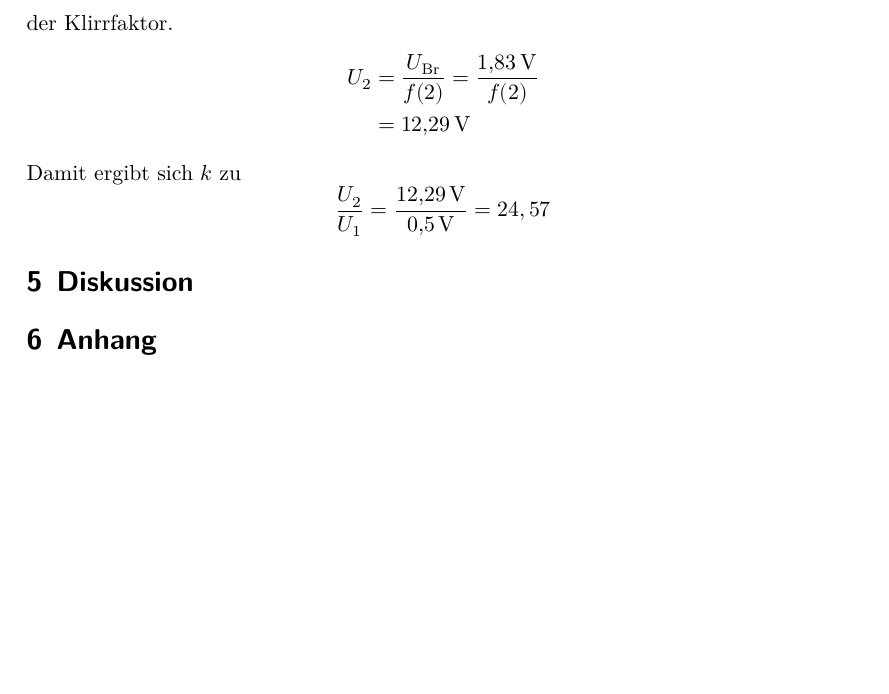
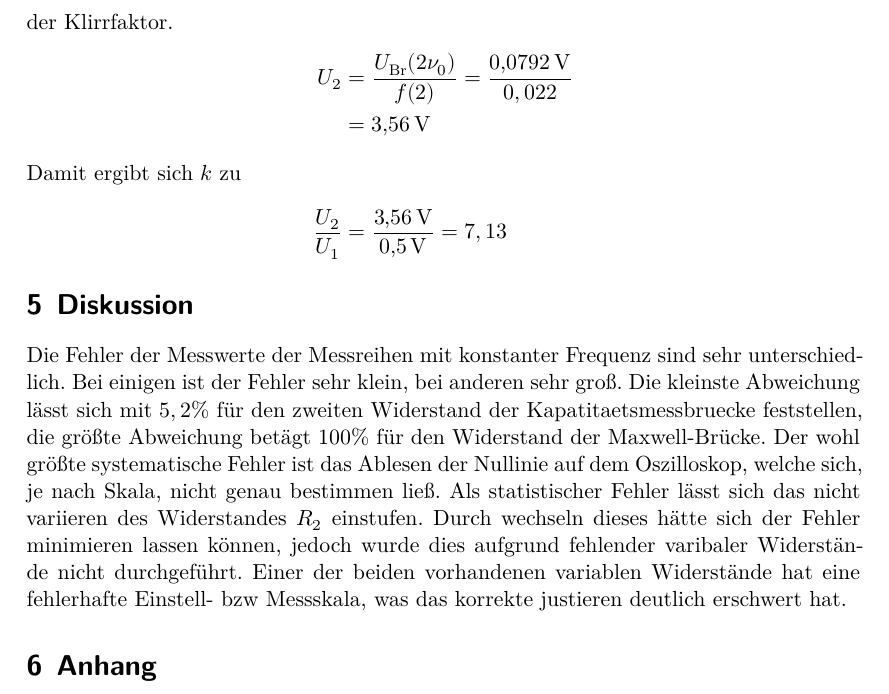
Before and after one commit to Simon-Kugler/Tollbox-template-Simon, a LaTeX document (v302/v302.tex, which reads v302/content/auswertung.tex, v302/content/diskussion.tex): part of page 12 of 14, cut so that both start at the same text, the shorter picture padded with empty space. Compiled offline with XeLaTeX.

Commit message:
Hälfte Diskussion

```diff
--- a/v302/content/auswertung.tex
+++ b/v302/content/auswertung.tex
@@ -173,10 +173,8 @@ beschrieben. Näherungsweise wird angenommen, dass nur die zweite Oberwelle mit
 Spannung $U_2$ Einfluss nimmt. Über \eqref{eq:klirrfaktor} bzw. \eqref{eq:klirrfaktor2}
 und \eqref{eq:U_2} ergibt sich der Klirrfaktor.
 \begin{align*}
-    U_2&=\frac{U_\text{Br}}{f(2)}=\frac{\qty{1,83}{\volt}}{f(2)}\\
-    &=\qty{12,29}{\volt}
+    U_2&=\frac{U_\text{Br}(2\nu_0)}{f(2)}=\frac{\qty{0,0792}{\volt}}{0,022}\\
+    &=\qty{3,56}{\volt}
+\intertext{Damit ergibt sich $k$ zu}
+    \frac{U_2}{U_1}&=\frac{\qty{3,56}{\volt}}{\qty{0,5}{\volt}}=7,13
 \end{align*}
-Damit ergibt sich $k$ zu
-\begin{equation*}
-    \frac{U_2}{U_1}=\frac{\qty{12,29}{\volt}}{\qty{0,5}{\volt}}=24,57
-\end{equation*}
--- a/v302/content/diskussion.tex
+++ b/v302/content/diskussion.tex
@@ -1,2 +1,11 @@
 \section{Diskussion}
 \label{sec:Diskussion}
+Die Fehler der Messwerte der Messreihen mit konstanter Frequenz sind sehr unterschiedlich.
+Bei einigen ist der Fehler sehr klein, bei anderen sehr groß. Die kleinste Abweichung
+lässt sich mit $5,2\%$ für den zweiten Widerstand der Kapatitaetsmessbruecke feststellen,
+die größte Abweichung betägt $100\%$ für den Widerstand der Maxwell-Brücke. Der wohl größte
+systematische Fehler ist das Ablesen der Nullinie auf dem Oszilloskop, welche sich, je nach Skala,
+nicht genau bestimmen ließ. Als statistischer Fehler lässt sich das nicht variieren des Widerstandes
+$R_2$ einstufen. Durch wechseln dieses hätte sich der Fehler minimieren lassen können, jedoch wurde dies
+aufgrund fehlender varibaler Widerstände nicht durchgeführt. Einer der beiden vorhandenen variablen Widerstände
+hat eine fehlerhafte Einstell- bzw Messskala, was das korrekte justieren deutlich erschwert hat.
```
Also changed, not shown: 1 other file.
